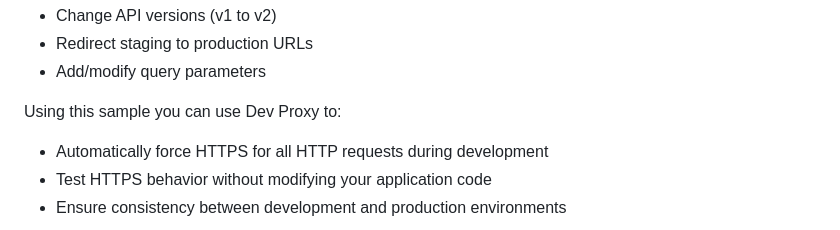
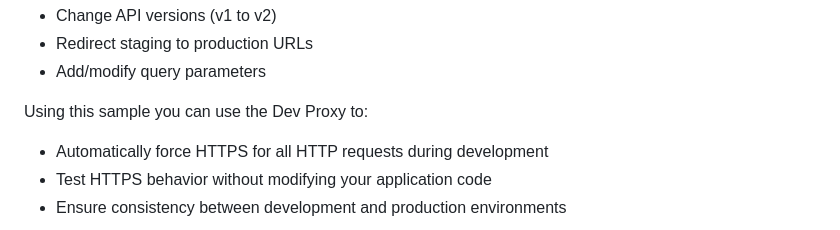
Before and after one commit to pnp/proxy-samples, a Markdown page: samples/http-to-https-redirect/README.md, the part around the change. Drawn GitHub-style.

Commit message:
Update sample to comply with copilot-instructions.md guidelines
Co-authored-by: waldekmastykarz <11164679+waldekmastykarz@users.noreply.github.com>

```diff
--- a/samples/http-to-https-redirect/README.md
+++ b/samples/http-to-https-redirect/README.md
@@ -49,7 +49,7 @@ You can extend the `rewrites.json` file with additional patterns such as:
 * Redirect staging to production URLs
 * Add/modify query parameters
 
-Using this sample you can use Dev Proxy to:
+Using this sample you can use the Dev Proxy to:
 
 * Automatically force HTTPS for all HTTP requests during development
 * Test HTTPS behavior without modifying your application code
```
Also changed, not shown: 1 other file.
